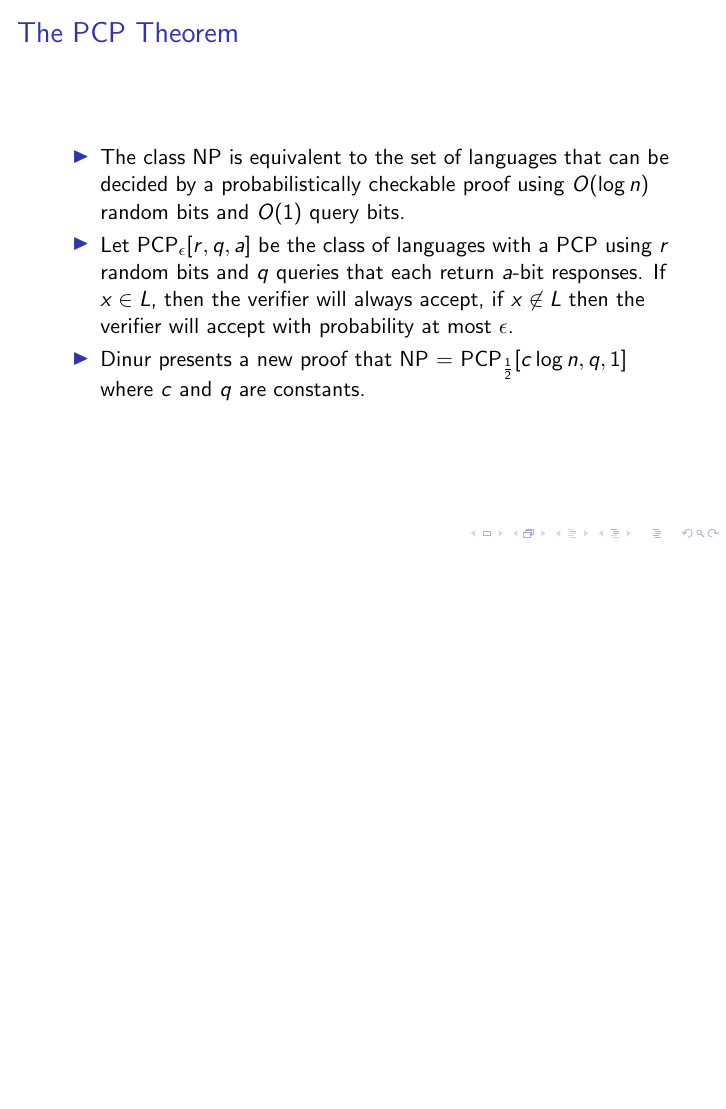
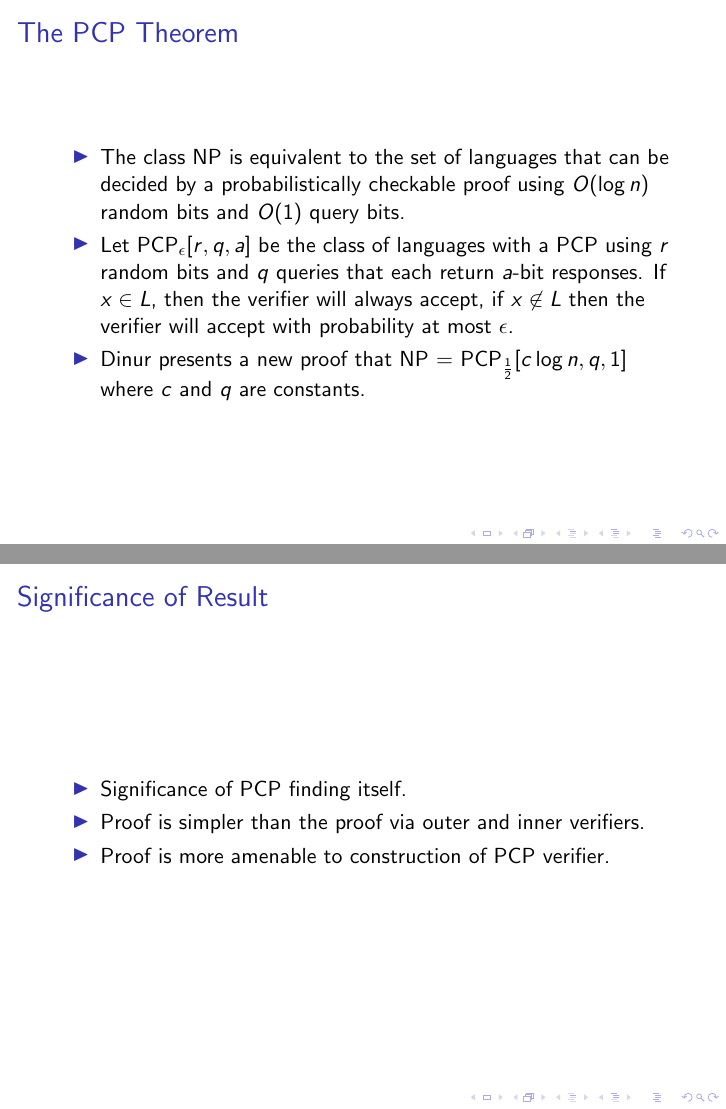
Before and after one commit to zilberstein/PCP-Proof, LaTeX slides (pcp.tex): page 3 of 24 before the commit and pages 3 and 4 of 25 after it, the two joined at a grey line, the shorter picture padded with empty space. Compiled offline with pdfLaTeX.

Commit message:
Added derpy significance slide

```diff
--- a/pcp.tex
+++ b/pcp.tex
@@ -32,6 +32,17 @@
   \item The class NP is equivalent to the set of languages that can be decided by a probabilistically checkable proof using $O(\log n)$ random bits and $O(1)$ query bits.
   \item Let PCP$_{\epsilon}[r, q, a]$ be the class of languages with a PCP using $r$ random bits and $q$ queries that each return $a$-bit responses.  If $x\in L$, then the verifier will always accept, if $x\not\in L$ then the verifier will accept with probability at most $\epsilon$.
   \item Dinur presents a new proof that NP = PCP$_\frac12[c\log n, q, 1]$ where $c$ and $q$ are constants.
+  \end{itemize}
+}
+
+
+\frame
+{
+  \frametitle{Significance of Result}
+  \begin{itemize}
+    \item Significance of PCP finding itself.
+    \item Proof is simpler than the proof via outer and inner verifiers.
+    \item Proof is more amenable to construction of PCP verifier.
   \end{itemize}
 }
 
```
